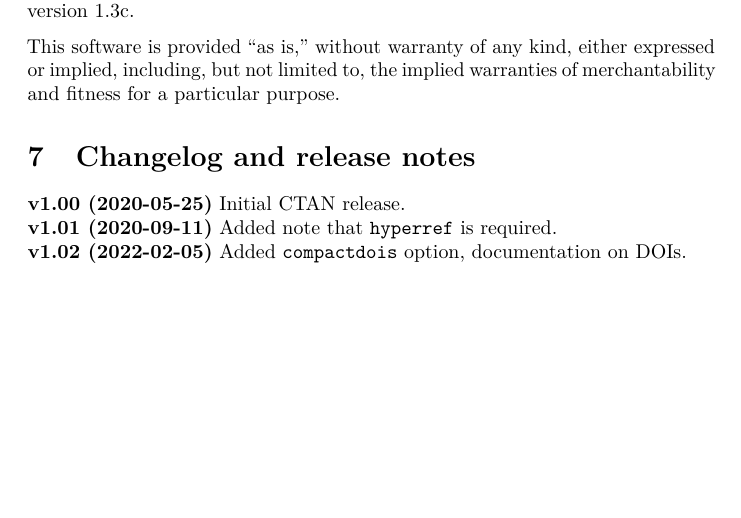
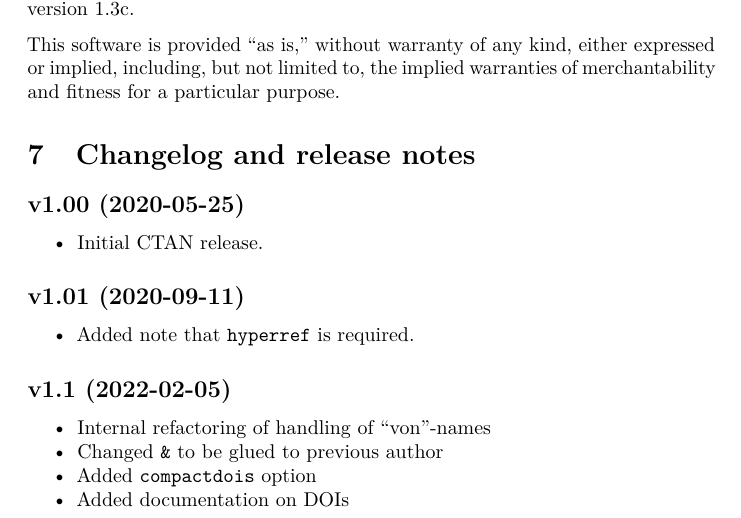
Before and after one commit to semprag/biblatex-sp-unified, a LaTeX document (biblatex-unified.tex): part of page 11 of 11, cut so that both start at the same text, the shorter picture padded with empty space. Compiled offline with pdfLaTeX.

Commit message:
Updated documentation
Added more details on the changes since v1.01

```diff
--- a/biblatex-unified.tex
+++ b/biblatex-unified.tex
@@ -808,10 +808,40 @@ warranties of merchantability and fitness for a particular purpose.
 \section{Changelog and release
 notes}\label{changelog-and-release-notes}}
 
-\textbf{v1.00 (2020-05-25)} Initial CTAN release.\\
-\textbf{v1.01 (2020-09-11)} Added note that \texttt{hyperref} is
-required.\\
-\textbf{v1.02 (2022-02-05)} Added \texttt{compactdois} option,
-documentation on DOIs.
+\hypertarget{v1.00-2020-05-25}{%
+\subsection*{v1.00 (2020-05-25)}\label{v1.00-2020-05-25}}
+\addcontentsline{toc}{subsection}{v1.00 (2020-05-25)}
+
+\begin{itemize}
+\tightlist
+\item
+  Initial CTAN release.
+\end{itemize}
+
+\hypertarget{v1.01-2020-09-11}{%
+\subsection*{v1.01 (2020-09-11)}\label{v1.01-2020-09-11}}
+\addcontentsline{toc}{subsection}{v1.01 (2020-09-11)}
+
+\begin{itemize}
+\tightlist
+\item
+  Added note that \texttt{hyperref} is required.
+\end{itemize}
+
+\hypertarget{v1.1-2022-02-05}{%
+\subsection*{v1.1 (2022-02-05)}\label{v1.1-2022-02-05}}
+\addcontentsline{toc}{subsection}{v1.1 (2022-02-05)}
+
+\begin{itemize}
+\tightlist
+\item
+  Internal refactoring of handling of ``von''-names
+\item
+  Changed \texttt{\&} to be glued to previous author
+\item
+  Added \texttt{compactdois} option
+\item
+  Added documentation on DOIs
+\end{itemize}
 
 \end{document}
```
Also changed, not shown: biblatex-unified.md (+14 -3 lines), biblatex-unified.pdf.
